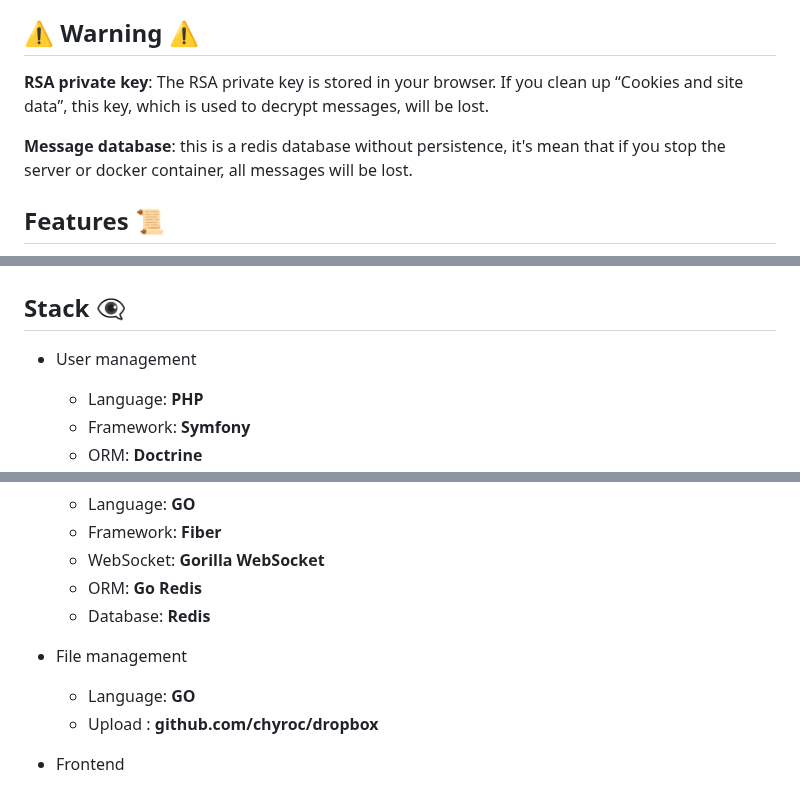
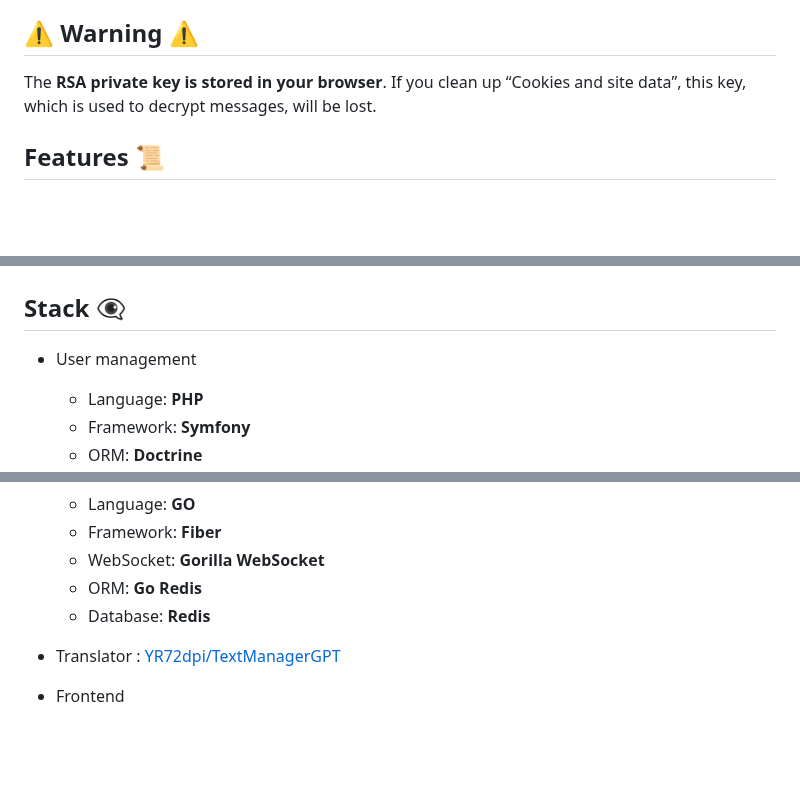
Before and after one commit to YR72dpi/SecuredWhisker, a Markdown page: README.md, 3 parts joined by grey strips. Rendered like a GitHub page; blank space fills up the shorter version.

Commit message:
doc: update readme

````diff
--- a/README.md
+++ b/README.md
@@ -31,9 +31,8 @@ About files, they will be encrypted in the browser in AES with a randomly genera
 
 ## ⚠ Warning ⚠
 
-__RSA private key__: The RSA private key is stored in your browser. If you clean up “Cookies and site data”, this key, which is used to decrypt messages, will be lost.
+The __RSA private key is stored in your browser__. If you clean up “Cookies and site data”, this key, which is used to decrypt messages, will be lost.
 
-__Message database__: this is a redis database without persistence, it's mean that if you stop the server or docker container, all messages will be lost.
 
 ## Features 📜
 
@@ -105,13 +104,5 @@ graph LR;
 
 ```
-
-<!-- - [User Management](./docs/UserManagement.md)
-
-- [Messages Management](./docs/MessagesManagement.md)
-
-- [File Management](./docs/FileManagement.md)
-
-- [Frontend](./docs/Frontend.md) -->
 
 ## Stack 👁‍🗨
 
@@ -128,9 +119,7 @@ graph LR;
     - ORM: __Go Redis__
     - Database: __Redis__
 
-- File management
-    - Language: __GO__
-    - Upload : __github.com/chyroc/dropbox__
+- Translator : [YR72dpi/TextManagerGPT](https://github.com/YR72dpi/TextManagerGPT)
 
 - Frontend
     - Language: __TypeScript__
````
Also changed, not shown: other parts of README.md (+7 -7 lines).
